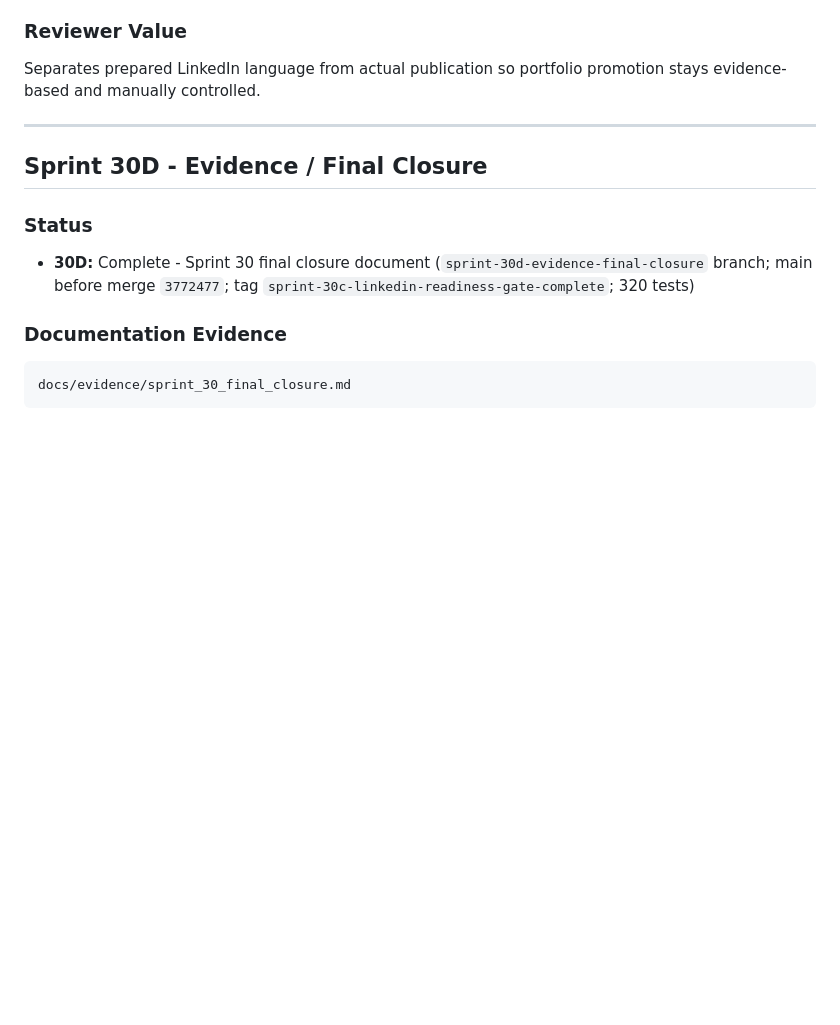
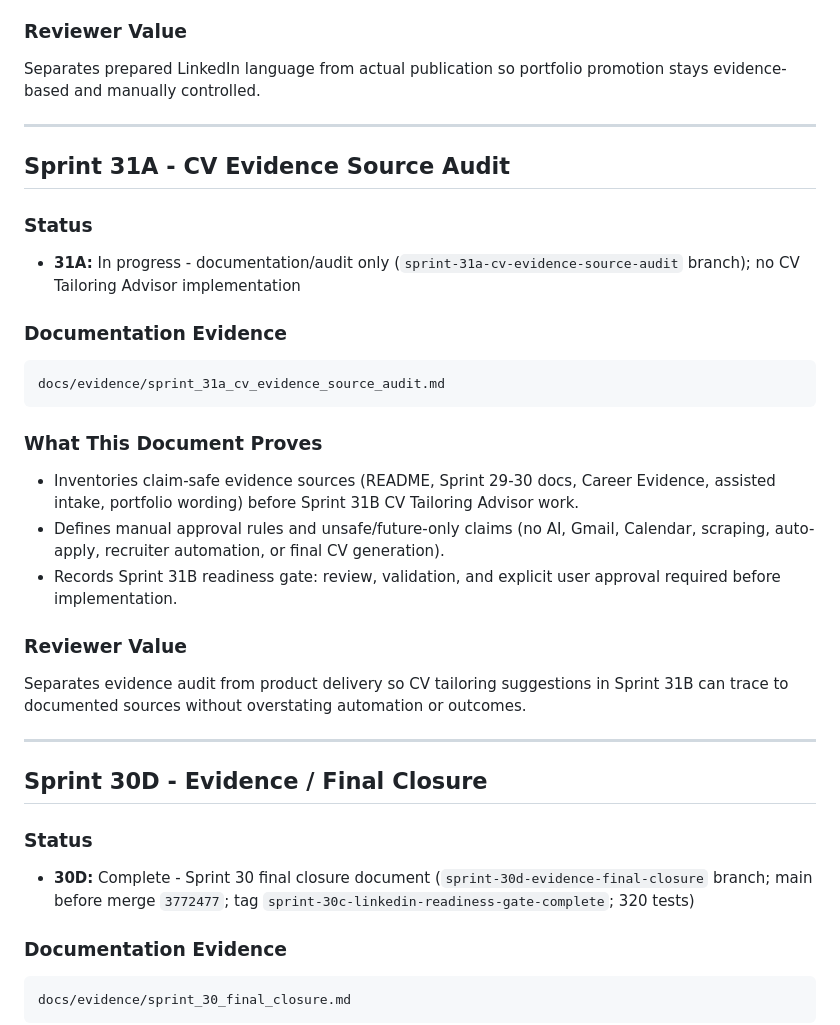
Before and after one commit to aminul-portfolio/careerfunnel-tracker, a Markdown page: docs/evidence/evidence_index.md, the part around the change. Drawn GitHub-style; blank space fills up the shorter version.

Commit message:
Sprint 31A: add CV evidence source audit

````diff
--- a/docs/evidence/evidence_index.md
+++ b/docs/evidence/evidence_index.md
@@ -1416,6 +1416,30 @@ Separates prepared LinkedIn language from actual publication so portfolio promot
 
 ---
 
+## Sprint 31A - CV Evidence Source Audit
+
+### Status
+
+- **31A:** In progress - documentation/audit only (`sprint-31a-cv-evidence-source-audit` branch); no CV Tailoring Advisor implementation
+
+### Documentation Evidence
+
+```text
+docs/evidence/sprint_31a_cv_evidence_source_audit.md
+```
+
+### What This Document Proves
+
+- Inventories claim-safe evidence sources (README, Sprint 29-30 docs, Career Evidence, assisted intake, portfolio wording) before Sprint 31B CV Tailoring Advisor work.
+- Defines manual approval rules and unsafe/future-only claims (no AI, Gmail, Calendar, scraping, auto-apply, recruiter automation, or final CV generation).
+- Records Sprint 31B readiness gate: review, validation, and explicit user approval required before implementation.
+
+### Reviewer Value
+
+Separates evidence audit from product delivery so CV tailoring suggestions in Sprint 31B can trace to documented sources without overstating automation or outcomes.
+
+---
+
 ## Sprint 30D - Evidence / Final Closure
 
 ### Status
````
Also changed, not shown: docs/evidence/sprint_31a_cv_evidence_source_audit.md (added, +179 -0 lines).
